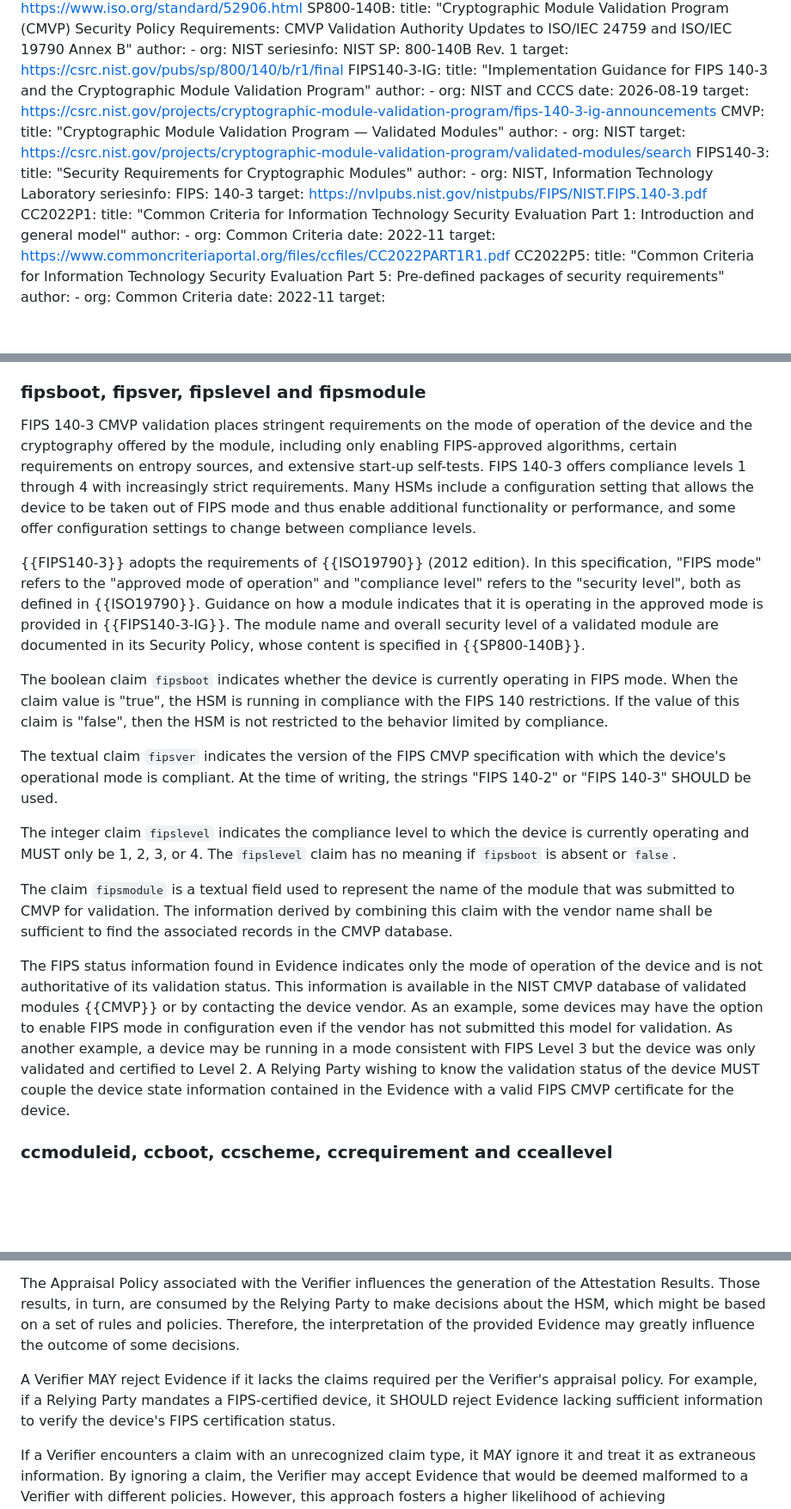
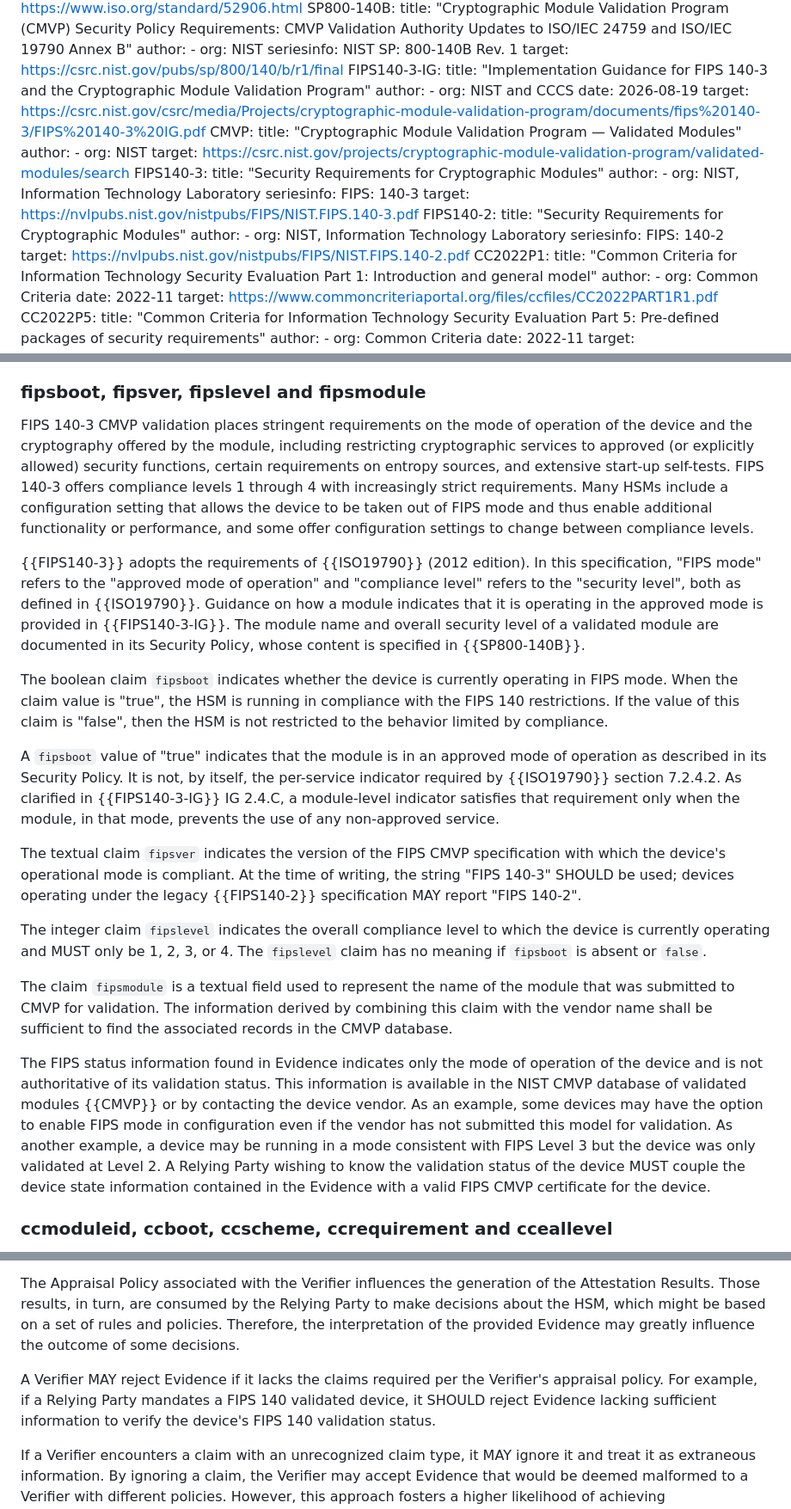
Before and after one commit to ietf-rats-wg/key-attestation, a Markdown page: draft-ietf-rats-pkix-key-attestation.md, 3 parts joined by grey strips. Shown at 86% size. Rendered like a GitHub page; blank space fills up the shorter version.

Commit message:
Clarify FIPS140 text surrounding 'fipsboot'

```diff
--- a/draft-ietf-rats-pkix-key-attestation.md
+++ b/draft-ietf-rats-pkix-key-attestation.md
@@ -128,7 +128,7 @@ informative:
     author:
       - org: NIST and CCCS
     date: 2026-08-19
-    target: https://csrc.nist.gov/projects/cryptographic-module-validation-program/fips-140-3-ig-announcements
+    target: https://csrc.nist.gov/csrc/media/Projects/cryptographic-module-validation-program/documents/fips%20140-3/FIPS%20140-3%20IG.pdf
   CMVP:
     title: "Cryptographic Module Validation Program — Validated Modules"
     author:
@@ -141,6 +141,13 @@ informative:
     seriesinfo:
       FIPS: 140-3
     target: https://nvlpubs.nist.gov/nistpubs/FIPS/NIST.FIPS.140-3.pdf
+  FIPS140-2:
+    title: "Security Requirements for Cryptographic Modules"
+    author:
+      - org: NIST, Information Technology Laboratory
+    seriesinfo:
+      FIPS: 140-2
+    target: https://nvlpubs.nist.gov/nistpubs/FIPS/NIST.FIPS.140-2.pdf
   CC2022P1:
     title: "Common Criteria for Information Technology Security Evaluation Part 1: Introduction and general model"
     author:
@@ -824,7 +831,7 @@ on the case or on an applied sticker.
 ### fipsboot, fipsver, fipslevel and fipsmodule
 
 FIPS 140-3 CMVP validation places stringent requirements on the mode of operation of the device and the cryptography offered by the module,
-including only enabling FIPS-approved algorithms, certain requirements on entropy sources, and extensive start-up self-tests.
+including restricting cryptographic services to approved (or explicitly allowed) security functions, certain requirements on entropy sources, and extensive start-up self-tests.
 FIPS 140-3 offers compliance levels 1 through 4 with increasingly strict requirements. Many HSMs include a configuration setting that allows
 the device to be taken out of FIPS mode and thus enable additional functionality or performance, and some offer configuration settings to change between compliance levels.
 
@@ -836,9 +843,13 @@ The boolean claim `fipsboot` indicates whether the device is currently operating
 FIPS 140 restrictions. If the value of this claim is "false", then the HSM is not
 restricted to the behavior limited by compliance.
 
-The textual claim `fipsver` indicates the version of the FIPS CMVP specification with which the device's operational mode is compliant. At the time of writing, the strings "FIPS 140-2" or "FIPS 140-3" SHOULD be used.
+A `fipsboot` value of "true" indicates that the module is in an approved mode of operation as described in its Security Policy.
+It is not, by itself, the per-service indicator required by {{ISO19790}} section 7.2.4.2. As clarified in {{FIPS140-3-IG}} IG 2.4.C,
+a module-level indicator satisfies that requirement only when the module, in that mode, prevents the use of any non-approved service.
 
-The integer claim `fipslevel` indicates the compliance level to which the device is currently operating and MUST only be 1, 2, 3, or 4. The `fipslevel` claim has no meaning if `fipsboot` is absent or `false`.
+The textual claim `fipsver` indicates the version of the FIPS CMVP specification with which the device's operational mode is compliant. At the time of writing, the string "FIPS 140-3" SHOULD be used; devices operating under the legacy {{FIPS140-2}} specification MAY report "FIPS 140-2".
+
+The integer claim `fipslevel` indicates the overall compliance level to which the device is currently operating and MUST only be 1, 2, 3, or 4. The `fipslevel` claim has no meaning if `fipsboot` is absent or `false`.
 
 The claim `fipsmodule` is a textual field used to represent the name of the module that was submitted to CMVP for validation. The information derived by combining this claim with the vendor name shall
 be sufficient to find the associated records in the CMVP database.
@@ -846,7 +857,7 @@ be sufficient to find the associated records in the CMVP database.
 The FIPS status information found in Evidence indicates only the mode of operation of the device and is not authoritative of its validation status.
 This information is available in the NIST CMVP database of validated modules {{CMVP}} or by contacting the device vendor.
 As an example, some devices may have the option to enable FIPS mode in configuration even if the vendor has not submitted this model for validation. As another example,
-a device may be running in a mode consistent with FIPS Level 3 but the device was only validated and certified to Level 2.
+a device may be running in a mode consistent with FIPS Level 3 but the device was only validated at Level 2.
 A Relying Party wishing to know the validation status of the device MUST couple the device state information contained in the Evidence with a valid FIPS CMVP certificate for the device.
 
 ### ccmoduleid, ccboot, ccscheme, ccrequirement and cceallevel
@@ -1273,9 +1284,9 @@ the HSM, which might be based on a set of rules and policies. Therefore, the int
 the provided Evidence may greatly influence the outcome of some decisions.
 
 A Verifier MAY reject Evidence if it lacks the claims required per the Verifier's
-appraisal policy. For example, if a Relying Party mandates a FIPS-certified device,
-it SHOULD reject Evidence lacking sufficient information to verify the device's FIPS
-certification status.
+appraisal policy. For example, if a Relying Party mandates a FIPS 140 validated device,
+it SHOULD reject Evidence lacking sufficient information to verify the device's FIPS 140
+validation status.
 
 If a Verifier encounters a claim with an unrecognized claim type, it MAY ignore it and
 treat it as extraneous information. By ignoring a claim, the Verifier may accept Evidence
```
